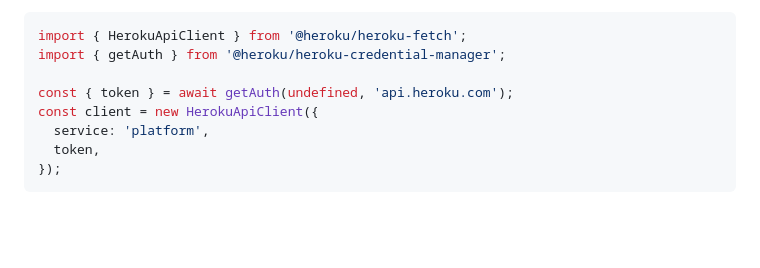
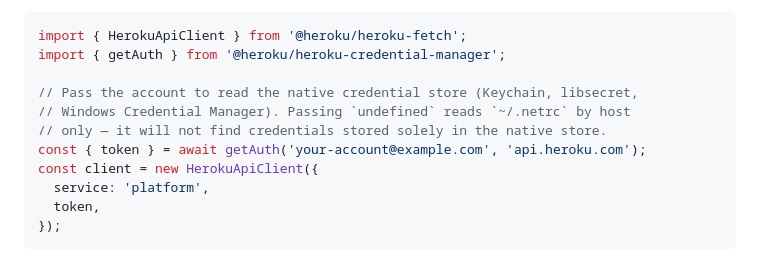
Before and after one commit to heroku/heroku-fetch, a Markdown page: README.md, the part around the change. Rendered like a GitHub page; blank space fills up the shorter version.

Commit message:
docs: fix credential-manager migration example for native-store users
getAuth(undefined, host) only reads ~/.netrc; the native credential store
branch requires an account (config.credentialStore && account). The example
now passes an account and documents that undefined reads netrc by host only.

```diff
--- a/README.md
+++ b/README.md
@@ -100,7 +100,10 @@ and pass it to the client:
 import { HerokuApiClient } from '@heroku/heroku-fetch';
 import { getAuth } from '@heroku/heroku-credential-manager';
 
-const { token } = await getAuth(undefined, 'api.heroku.com');
+// Pass the account to read the native credential store (Keychain, libsecret,
+// Windows Credential Manager). Passing `undefined` reads `~/.netrc` by host
+// only — it will not find credentials stored solely in the native store.
+const { token } = await getAuth('your-account@example.com', 'api.heroku.com');
 const client = new HerokuApiClient({
   service: 'platform',
   token,
```
